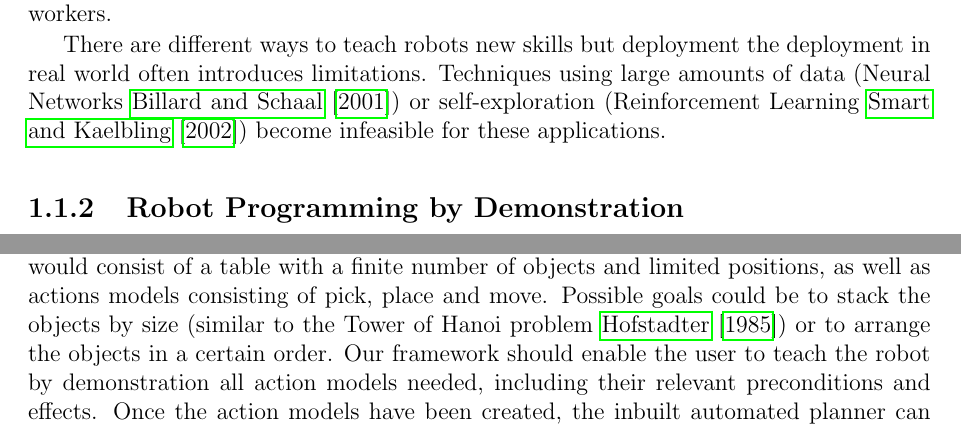
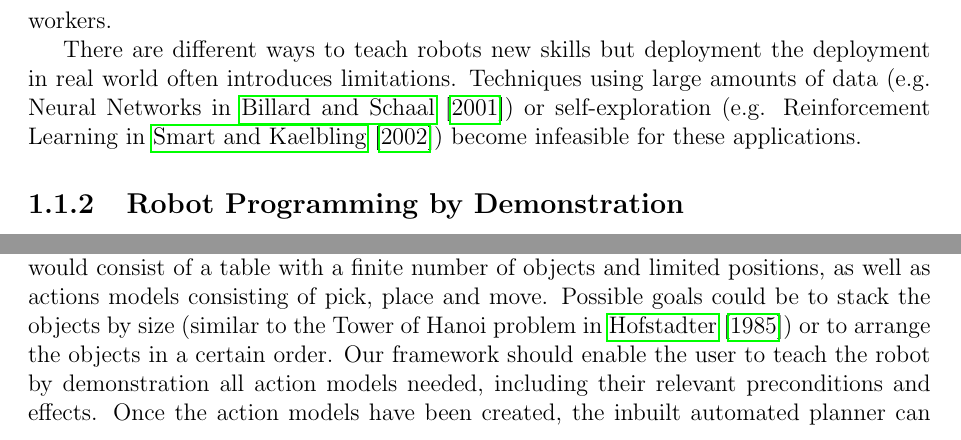
Before and after one commit to ysl208/lunwen, a LaTeX thesis (thesis.tex, which reads 1-intro/1-motivation.tex): two parts of pages 8 and 9 of 78, joined at a grey line, cut so that both start at the same text. Compiled offline with pdfLaTeX.

```diff
--- a/1-intro/1-motivation.tex
+++ b/1-intro/1-motivation.tex
@@ -16,17 +16,17 @@
 They reduce risks of work-related accidents, including health hazards such as exposure to dangerous environments (e.g. chemical acids, excessive temperatures or noise), as well as sleeping disorders caused by rotating work shifts.
 Thus, cobots contribute to productivity gains as they are designed to take over manual and repetitive tasks and are able to respond to actions of the human operator.
 
-Cobotic systems have been adapted in several industries from the food-processing industry \cite{Food}, to aeronautics \cite{Airbus} to the health industry \cite{Ebola}.
+Cobotic systems have been adapted in several industries from the food-processing industry (\cite{Food}), to aeronautics (\cite{Airbus}) to the health industry (\cite{Ebola}).
 Despite the uptake of the robotics technology, there exist strong barriers, which prevent their widespread adoption.
 Companies, which resist the use of robots in their daily routines, perceive no actual need for them and consider the investment cost ineffective, due to their high initial costs.
 Another factor is the lack of trained personnel, who have the required skills to fully operate and exploit the robots.
 The use of cobots opens up a market for new high-skilled jobs, while replacing those of low-skilled human workers.
 
 There are different ways to teach robots new skills but deployment the deployment in real world often introduces limitations.
-Techniques using large amounts of data (Neural Networks \cite{billard2001robust}) or self-exploration (Reinforcement Learning \cite{smart2002effective}) become infeasible for these applications.
+Techniques using large amounts of data (e.g. Neural Networks in \cite{billard2001robust}) or self-exploration (e.g. Reinforcement Learning in \cite{smart2002effective}) become infeasible for these applications.
 
 \subsection{Robot Programming by Demonstration}
-Robot Programming by Demonstration (PbD), also referred to as \textit{Learning from Demonstration}, is a technique for teaching a robot new skills by demonstrating a task, without writing any code \cite{billard2008robot}.
+Robot Programming by Demonstration (PbD), also referred to as \textit{Learning from Demonstration}, is a technique for teaching a robot new skills by demonstrating a task, without writing any code (\cite{billard2008robot}).
 PbD has become a central topic in research areas, with the aim to move from purely pre-programmed robots to flexible user-based interfaces for training robots.
 Influenced by natural learning paradigms in humans and other animals, it is an intuitive robot programming method, with the goal to refine the robot's performance, by providing repetitive demonstrations.
 
@@ -73,7 +73,7 @@
 The user must construct a knowledge base, consisting of a domain model (the environment that the robot interacts with) and all action models required for the robot to accomplish the defined task.
 
 Consider again the example of permutating two objects on the table.
-The domain would consist of a table with a finite number of objects and limited positions, as well as actions models consisting of pick, place and move. Possible goals could be to stack the objects by size (similar to the Tower of Hanoi problem \cite{douglas1985metamagical}) or to arrange the objects in a certain order. Our framework should enable the user to teach the robot by demonstration all action models needed, including their relevant preconditions and effects. Once the action models have been created, the inbuilt automated planner can generate an action sequence to achieve any goal within the domain.
+The domain would consist of a table with a finite number of objects and limited positions, as well as actions models consisting of pick, place and move. Possible goals could be to stack the objects by size (similar to the Tower of Hanoi problem in \cite{douglas1985metamagical}) or to arrange the objects in a certain order. Our framework should enable the user to teach the robot by demonstration all action models needed, including their relevant preconditions and effects. Once the action models have been created, the inbuilt automated planner can generate an action sequence to achieve any goal within the domain.
 
 %Hence, we address two common situations, where reprogramming is required:
 %\begin{itemize}
```
Also changed, not shown: 1-intro/1-motivation.tex (12 more changed lines).
